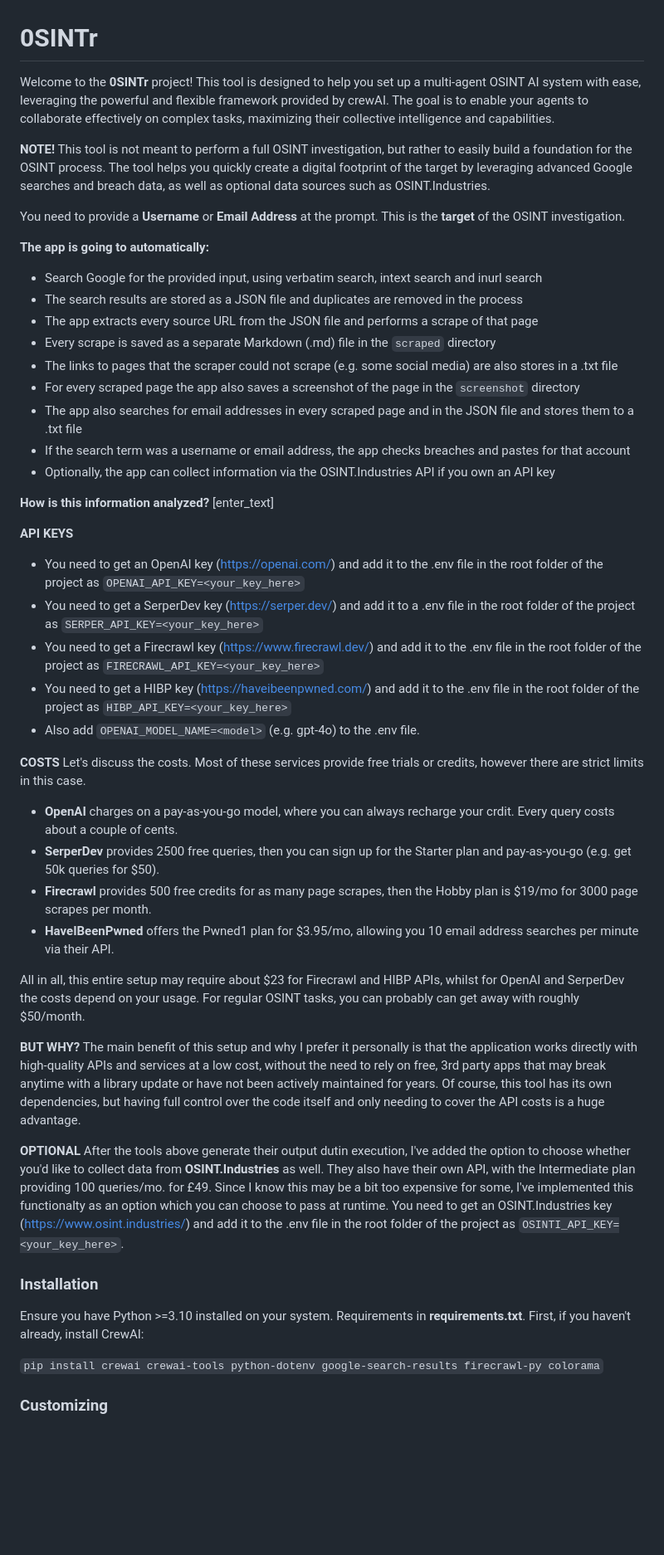
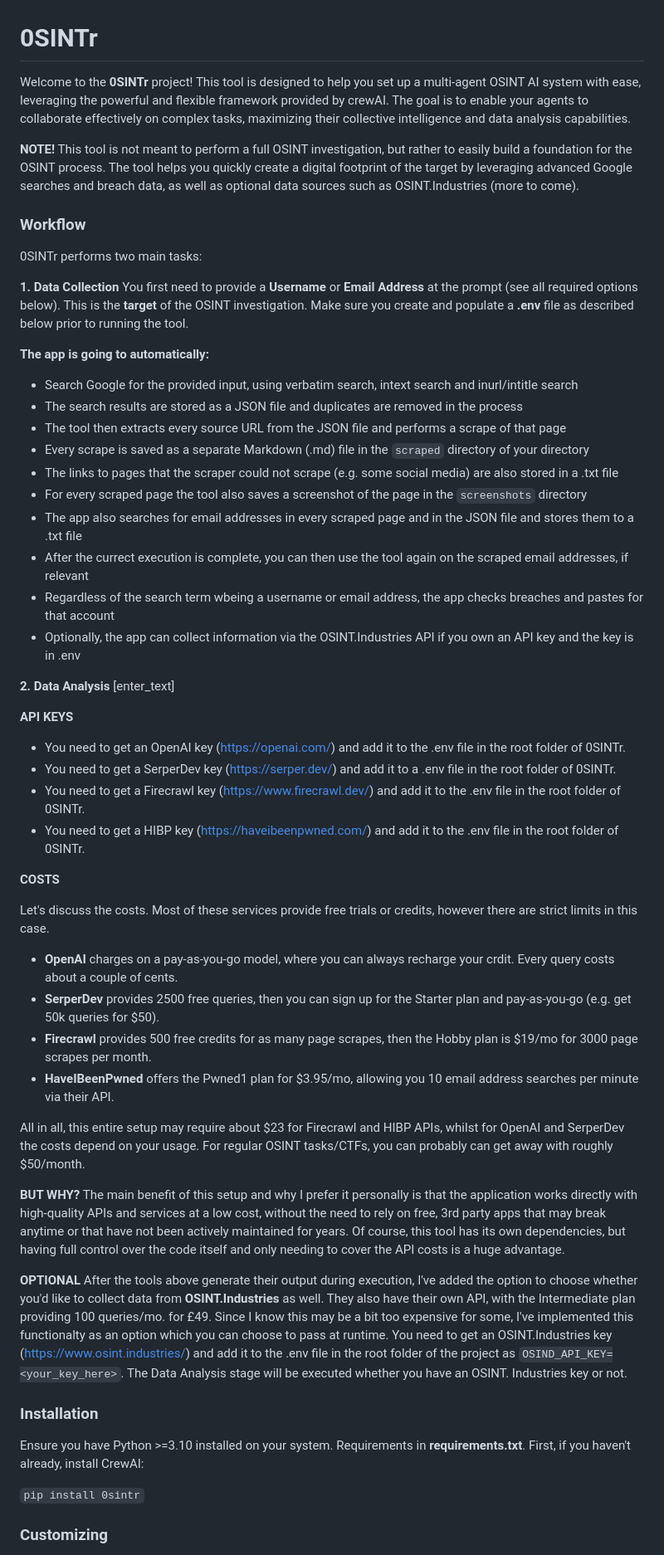
Before and after one commit to 0SINTr/osintr, a Markdown page: README.md, the part around one of its changes. Shown at 83% size. Rendered like a GitHub page; blank space fills up the shorter version.

```diff
--- a/README.md
+++ b/README.md
@@ -1,33 +1,39 @@
 # 0SINTr
 
-Welcome to the **0SINTr** project! This tool is designed to help you set up a multi-agent OSINT AI system with ease, leveraging the powerful and flexible framework provided by crewAI. The goal is to enable your agents to collaborate effectively on complex tasks, maximizing their collective intelligence and capabilities.
+Welcome to the **0SINTr** project! This tool is designed to help you set up a multi-agent OSINT AI system with ease, leveraging the powerful and flexible framework provided by crewAI. The goal is to enable your agents to collaborate effectively on complex tasks, maximizing their collective intelligence and data analysis capabilities.
 
-**NOTE!** This tool is not meant to perform a full OSINT investigation, but rather to easily build a foundation for the OSINT process. The tool helps you quickly create a digital footprint of the target by leveraging advanced Google searches and breach data, as well as optional data sources such as OSINT.Industries.
+**NOTE!** This tool is not meant to perform a full OSINT investigation, but rather to easily build a foundation for the OSINT process. The tool helps you quickly create a digital footprint of the target by leveraging advanced Google searches and breach data, as well as optional data sources such as OSINT.Industries (more to come).
 
-You need to provide a **Username** or **Email Address** at the prompt. This is the **target** of the OSINT investigation.
+### Workflow
+
+0SINTr performs two main tasks:
+
+**1. Data Collection**
+You first need to provide a **Username** or **Email Address** at the prompt (see all required options below). This is the **target** of the OSINT investigation. Make sure you create and populate a **.env** file as described below prior to running the tool.
 
 **The app is going to automatically:**
-* Search Google for the provided input, using verbatim search, intext search and inurl search
+* Search Google for the provided input, using verbatim search, intext search and inurl/intitle search
 * The search results are stored as a JSON file and duplicates are removed in the process
-* The app extracts every source URL from the JSON file and performs a scrape of that page
-* Every scrape is saved as a separate Markdown (.md) file in the `scraped` directory
-* The links to pages that the scraper could not scrape (e.g. some social media) are also stores in a .txt file
-* For every scraped page the app also saves a screenshot of the page in the `screenshot` directory
+* The tool then extracts every source URL from the JSON file and performs a scrape of that page
+* Every scrape is saved as a separate Markdown (.md) file in the `scraped` directory of your directory
+* The links to pages that the scraper could not scrape (e.g. some social media) are also stored in a .txt file
+* For every scraped page the tool also saves a screenshot of the page in the `screenshots` directory
 * The app also searches for email addresses in every scraped page and in the JSON file and stores them to a .txt file
-* If the search term was a username or email address, the app checks breaches and pastes for that account
-* Optionally, the app can collect information via the OSINT.Industries API if you own an API key
+* After the currect execution is complete, you can then use the tool again on the scraped email addresses, if relevant
+* Regardless of the search term wbeing a username or email address, the app checks breaches and pastes for that account
+* Optionally, the app can collect information via the OSINT.Industries API if you own an API key and the key is in .env
 
-**How is this information analyzed?**
+**2. Data Analysis**
 [enter_text]
 
 **API KEYS**
-- You need to get an OpenAI key (https://openai.com/) and add it to the .env file in the root folder of the project as `OPENAI_API_KEY=<your_key_here>`
-- You need to get a SerperDev key (https://serper.dev/) and add it to a .env file in the root folder of the project as `SERPER_API_KEY=<your_key_here>`
-- You need to get a Firecrawl key (https://www.firecrawl.dev/) and add it to the .env file in the root folder of the project as `FIRECRAWL_API_KEY=<your_key_here>`
-- You need to get a HIBP key (https://haveibeenpwned.com/) and add it to the .env file in the root folder of the project as `HIBP_API_KEY=<your_key_here>`
-- Also add `OPENAI_MODEL_NAME=<model>` (e.g. gpt-4o) to the .env file.
+- You need to get an OpenAI key (https://openai.com/) and add it to the .env file in the root folder of 0SINTr.
+- You need to get a SerperDev key (https://serper.dev/) and add it to a .env file in the root folder of 0SINTr.
+- You need to get a Firecrawl key (https://www.firecrawl.dev/) and add it to the .env file in the root folder of 0SINTr.
+- You need to get a HIBP key (https://haveibeenpwned.com/) and add it to the .env file in the root folder of 0SINTr.
 
 **COSTS**
+
 Let's discuss the costs. Most of these services provide free trials or credits, however there are strict limits in this case.
 
 - **OpenAI** charges on a pay-as-you-go model, where you can always recharge your crdit. Every query costs about a couple of cents.
@@ -35,13 +41,13 @@ Let's discuss the costs. Most of these services provide free trials or credits,
 - **Firecrawl** provides 500 free credits for as many page scrapes, then the Hobby plan is $19/mo for 3000 page scrapes per month.
 - **HaveIBeenPwned** offers the Pwned1 plan for $3.95/mo, allowing you 10 email address searches per minute via their API.
 
-All in all, this entire setup may require about $23 for Firecrawl and HIBP APIs, whilst for OpenAI and SerperDev the costs depend on your usage. For regular OSINT tasks, you can probably can get away with roughly $50/month.
+All in all, this entire setup may require about $23 for Firecrawl and HIBP APIs, whilst for OpenAI and SerperDev the costs depend on your usage. For regular OSINT tasks/CTFs, you can probably can get away with roughly $50/month.
 
 **BUT WHY?**
-The main benefit of this setup and why I prefer it personally is that the application works directly with high-quality APIs and services at a low cost, without the need to rely on free, 3rd party apps that may break anytime with a library update or have not been actively maintained for years. Of course, this tool has its own dependencies, but having full control over the code itself and only needing to cover the API costs is a huge advantage.
+The main benefit of this setup and why I prefer it personally is that the application works directly with high-quality APIs and services at a low cost, without the need to rely on free, 3rd party apps that may break anytime or that have not been actively maintained for years. Of course, this tool has its own dependencies, but having full control over the code itself and only needing to cover the API costs is a huge advantage.
 
 **OPTIONAL**
-After the tools above generate their output dutin execution, I've added the option to choose whether you'd like to collect data from **OSINT.Industries** as well. They also have their own API, with the Intermediate plan providing 100 queries/mo. for £49. Since I know this may be a bit too expensive for some, I've implemented this functionalty as an option which you can choose to pass at runtime. You need to get an OSINT.Industries key (https://www.osint.industries/) and add it to the .env file in the root folder of the project as `OSINTI_API_KEY=<your_key_here>`.
+After the tools above generate their output during execution, I've added the option to choose whether you'd like to collect data from **OSINT.Industries** as well. They also have their own API, with the Intermediate plan providing 100 queries/mo. for £49. Since I know this may be a bit too expensive for some, I've implemented this functionalty as an option which you can choose to pass at runtime. You need to get an OSINT.Industries key (https://www.osint.industries/) and add it to the .env file in the root folder of the project as `OSIND_API_KEY=<your_key_here>`. The Data Analysis stage will be executed whether you have an OSINT. Industries key or not.
 
 
 ### Installation
@@ -50,7 +56,7 @@ Ensure you have Python >=3.10 installed on your system.
 Requirements in **requirements.txt**.
 First, if you haven't already, install CrewAI:
 
-`pip install crewai crewai-tools python-dotenv google-search-results firecrawl-py colorama`
+`pip install 0sintr`
 
 
 ### Customizing
```
Also changed, not shown: other parts of README.md (+22 -10 lines).
